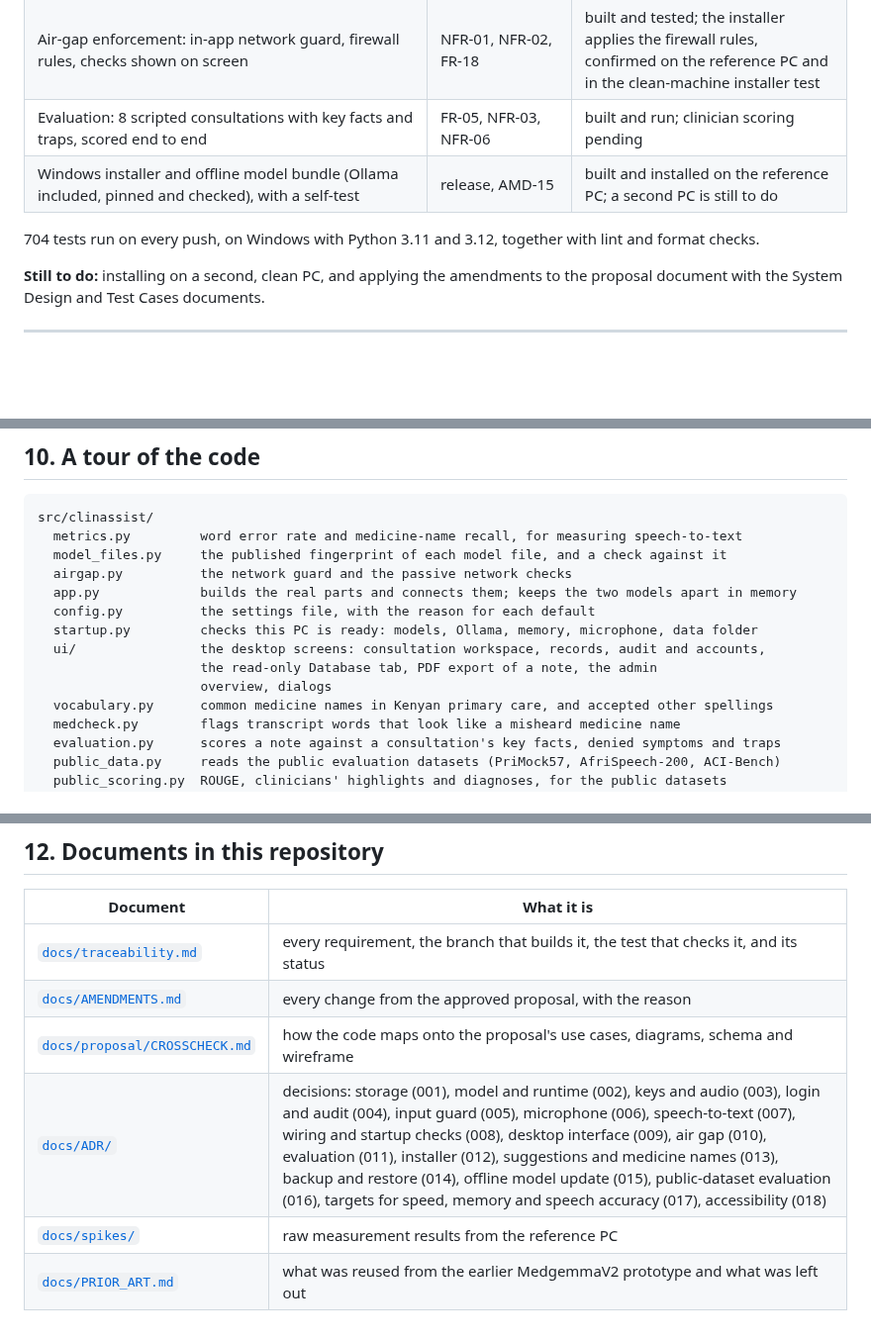
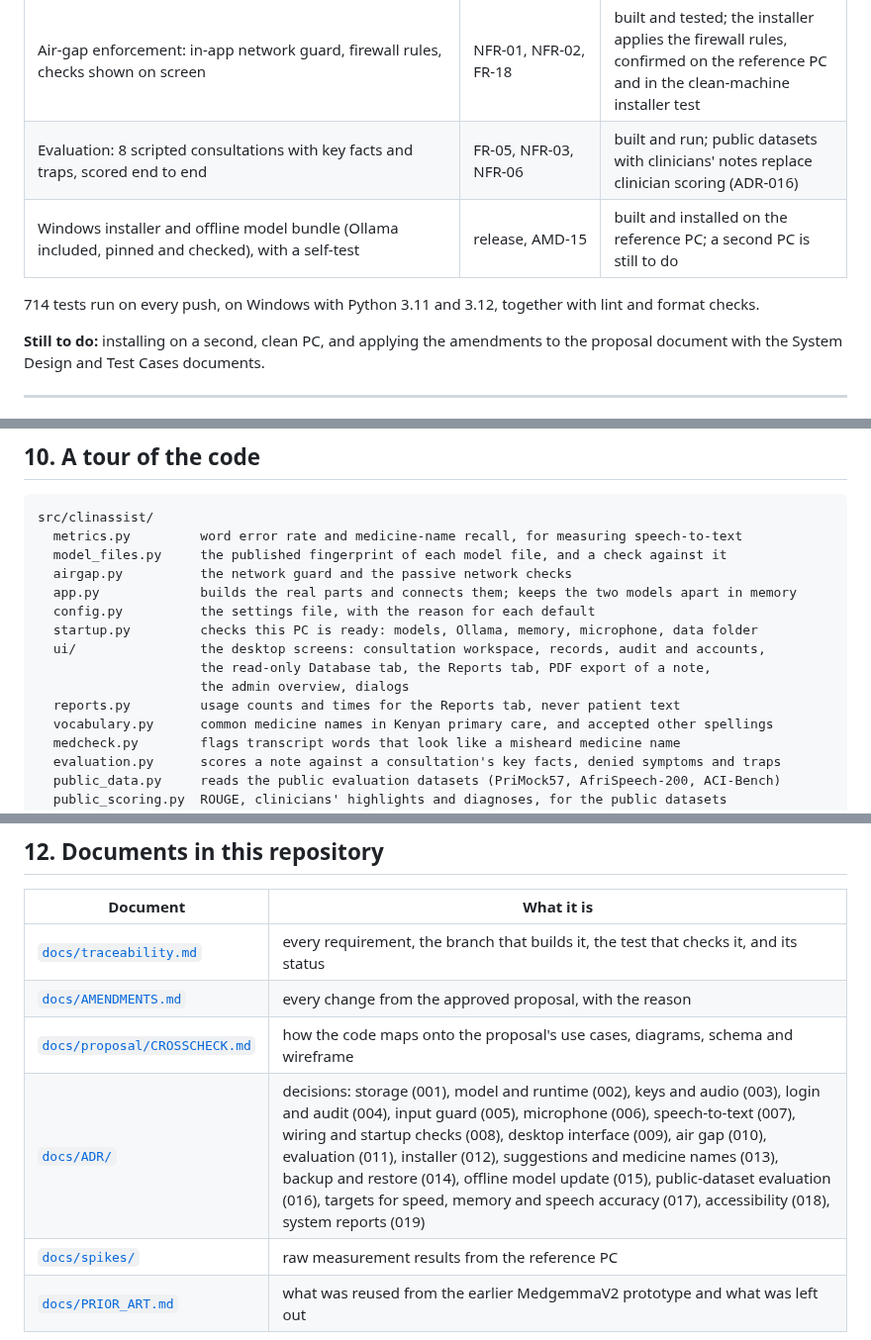
Before and after one commit to kinuthia-mark/Offline-Desktop-Based-Medical-Professional-Clinical-Consultation-Assistant-, a Markdown page: README.md, 3 parts joined by grey strips. Shown at 99% size. Rendered like a GitHub page; blank space fills up the shorter version.

```diff
--- a/README.md
+++ b/README.md
@@ -217,10 +218,10 @@ is recorded.
 | Desktop interface (PySide6): consultation screen, records, audit and accounts, one look in light and dark; colours meet WCAG 2.1 AA contrast, visible keyboard focus ([ADR-018](docs/ADR/018-accessibility.md)) | FR-03, FR-06, FR-16, AMD-42 | built and tested |
 | Wiring of all parts, memory plan, startup checks | NFR-04, NFR-07 | built and run end to end |
 | Air-gap enforcement: in-app network guard, firewall rules, checks shown on screen | NFR-01, NFR-02, FR-18 | built and tested; the installer applies the firewall rules, confirmed on the reference PC and in the clean-machine installer test |
-| Evaluation: 8 scripted consultations with key facts and traps, scored end to end | FR-05, NFR-03, NFR-06 | built and run; clinician scoring pending |
+| Evaluation: 8 scripted consultations with key facts and traps, scored end to end | FR-05, NFR-03, NFR-06 | built and run; public datasets with clinicians' notes replace clinician scoring (ADR-016) |
 | Windows installer and offline model bundle (Ollama included, pinned and checked), with a self-test | release, AMD-15 | built and installed on the reference PC; a second PC is still to do |
 
-704 tests run on every push, on Windows with Python 3.11 and 3.12, together with
+714 tests run on every push, on Windows with Python 3.11 and 3.12, together with
 lint and format checks.
 
 **Still to do:** installing on a second, clean PC, and applying the amendments to the
@@ -526,8 +527,9 @@ src/clinassist/
   config.py          the settings file, with the reason for each default
   startup.py         checks this PC is ready: models, Ollama, memory, microphone, data folder
   ui/                the desktop screens: consultation workspace, records, audit and accounts,
-                     the read-only Database tab, PDF export of a note, the admin
-                     overview, dialogs
+                     the read-only Database tab, the Reports tab, PDF export of a note,
+                     the admin overview, dialogs
+  reports.py         usage counts and times for the Reports tab, never patient text
   vocabulary.py      common medicine names in Kenyan primary care, and accepted other spellings
   medcheck.py        flags transcript words that look like a misheard medicine name
   evaluation.py      scores a note against a consultation's key facts, denied symptoms and traps
@@ -603,7 +605,7 @@ code, then the tests and measurements that check that requirement, before moving
 | [`docs/traceability.md`](docs/traceability.md) | every requirement, the branch that builds it, the test that checks it, and its status |
 | [`docs/AMENDMENTS.md`](docs/AMENDMENTS.md) | every change from the approved proposal, with the reason |
 | [`docs/proposal/CROSSCHECK.md`](docs/proposal/CROSSCHECK.md) | how the code maps onto the proposal's use cases, diagrams, schema and wireframe |
-| [`docs/ADR/`](docs/ADR/) | decisions: storage (001), model and runtime (002), keys and audio (003), login and audit (004), input guard (005), microphone (006), speech-to-text (007), wiring and startup checks (008), desktop interface (009), air gap (010), evaluation (011), installer (012), suggestions and medicine names (013), backup and restore (014), offline model update (015), public-dataset evaluation (016), targets for speed, memory and speech accuracy (017), accessibility (018) |
+| [`docs/ADR/`](docs/ADR/) | decisions: storage (001), model and runtime (002), keys and audio (003), login and audit (004), input guard (005), microphone (006), speech-to-text (007), wiring and startup checks (008), desktop interface (009), air gap (010), evaluation (011), installer (012), suggestions and medicine names (013), backup and restore (014), offline model update (015), public-dataset evaluation (016), targets for speed, memory and speech accuracy (017), accessibility (018), system reports (019) |
 | [`docs/spikes/`](docs/spikes/) | raw measurement results from the reference PC |
 | [`docs/PRIOR_ART.md`](docs/PRIOR_ART.md) | what was reused from the earlier MedgemmaV2 prototype and what was left out |
 
```
Also changed, not shown: other parts of README.md (+1 -0 lines), docs/ADR/019-system-reports.md (added, +57 -0 lines), docs/AMENDMENTS.md (+1 -0 lines), docs/proposal/CROSSCHECK.md (+1 -1 lines), docs/screenshots/reports.png (added), 7 other files.
